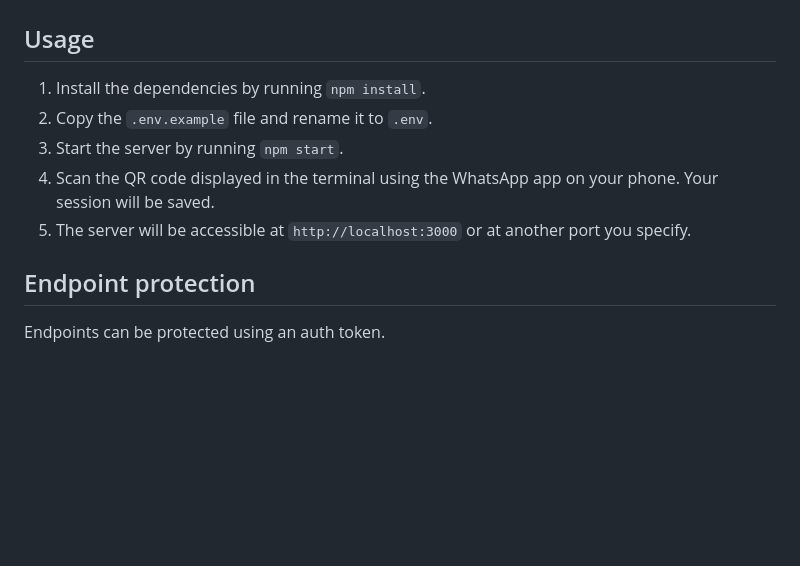
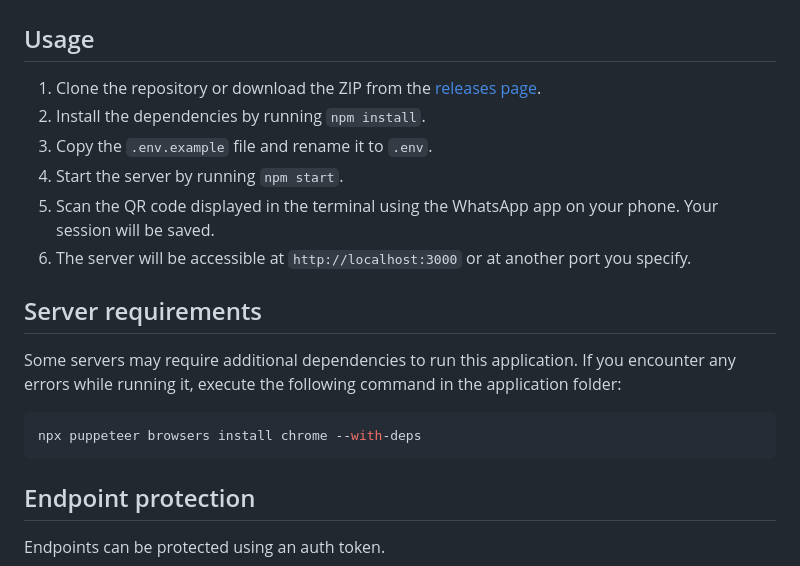
Before and after one commit to eugabrielsilva/whatsapp-api, a Markdown page: README.md, the part around one of its changes. GitHub-like rendering; blank space fills up the shorter version.

````diff
--- a/README.md
+++ b/README.md
@@ -7,11 +7,20 @@ A simple HTTP server that wraps an unofficial free WhatsApp API. This project ut
 
 ## Usage
 
-1. Install the dependencies by running `npm install`.
-2. Copy the `.env.example` file and rename it to `.env`.
-3. Start the server by running `npm start`.
-4. Scan the QR code displayed in the terminal using the WhatsApp app on your phone. Your session will be saved.
-5. The server will be accessible at `http://localhost:3000` or at another port you specify.
+1. Clone the repository or download the ZIP from the [releases page](https://github.com/eugabrielsilva/whatsapp-api/releases).
+2. Install the dependencies by running `npm install`.
+3. Copy the `.env.example` file and rename it to `.env`.
+4. Start the server by running `npm start`.
+5. Scan the QR code displayed in the terminal using the WhatsApp app on your phone. Your session will be saved.
+6. The server will be accessible at `http://localhost:3000` or at another port you specify.
+
+## Server requirements
+
+Some servers may require additional dependencies to run this application. If you encounter any errors while running it, execute the following command in the application folder:
+
+```bash
+npx puppeteer browsers install chrome --with-deps
+```
 
 ## Endpoint protection
 
````
Also changed, not shown: other parts of README.md (+49 -2 lines).
